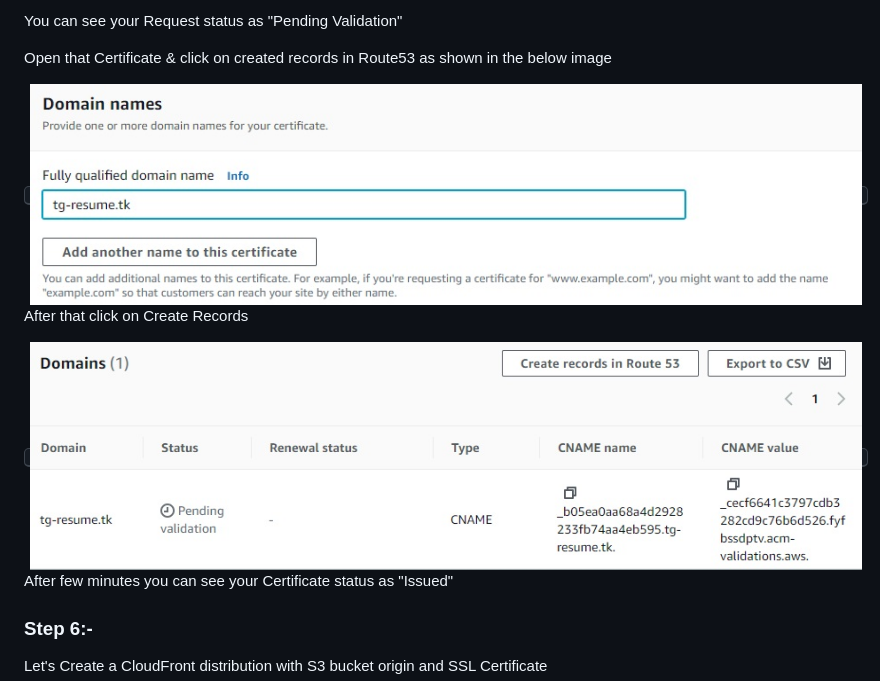
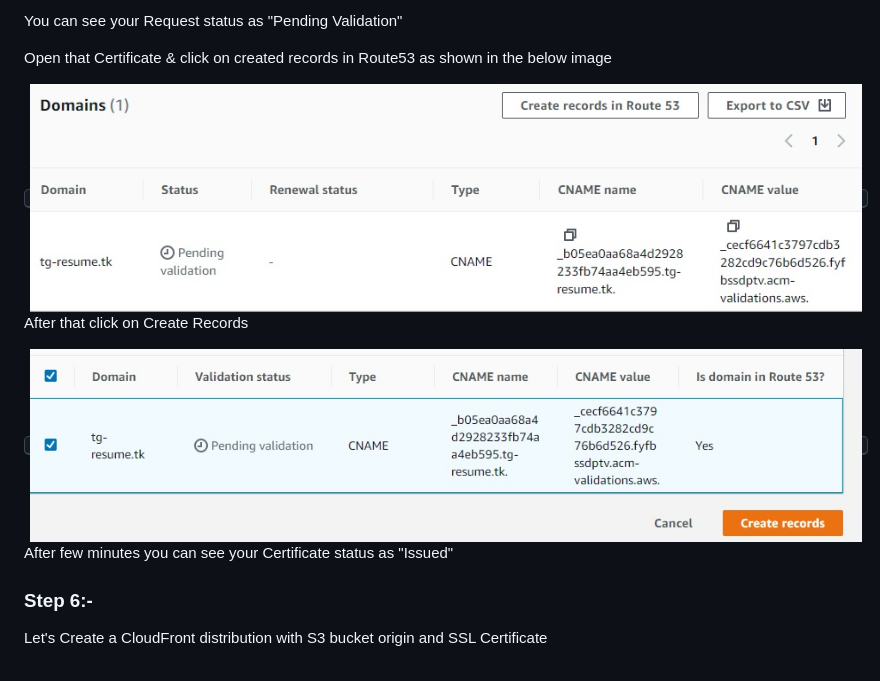
Before and after one commit to tushargangurde2029/AWS_DevOps_Projects, a Markdown page: Project 2 = Host a Static Website (RESUME) on AWS with S3, Cloud-Front, Route53/README.md, the part around the change. Rendered like a GitHub page.

```diff
--- a/Project 2 = Host a Static Website (RESUME) on AWS with S3, Cloud-Front, Route53/README.md
+++ b/Project 2 = Host a Static Website (RESUME) on AWS with S3, Cloud-Front, Route53/README.md
@@ -149,14 +149,14 @@ You can see your Request status as "Pending Validation"
 Open that Certificate & click on created records in Route53 as shown in the below image
 
 </br>
-<kbd align="center"><img src="Images/11.jpg"/></kbd>
+<kbd align="center"><img src="Images/12.jpg"/></kbd>
 </br>
 
 
 After that click on Create Records
 
 </br>
-<kbd align="center"><img src="Images/12.jpg"/></kbd>
+<kbd align="center"><img src="Images/13.jpg"/></kbd>
 </br>
 
 
```
